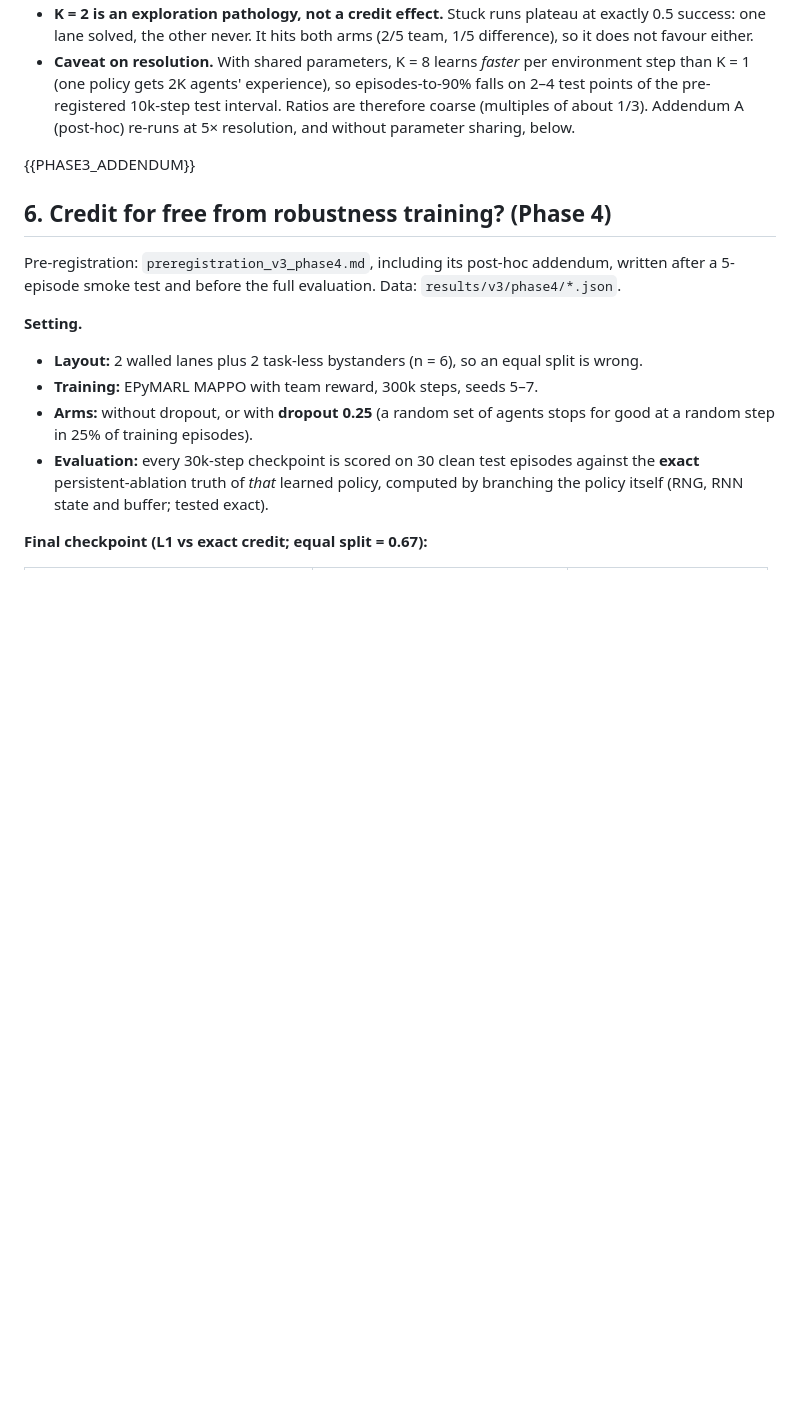
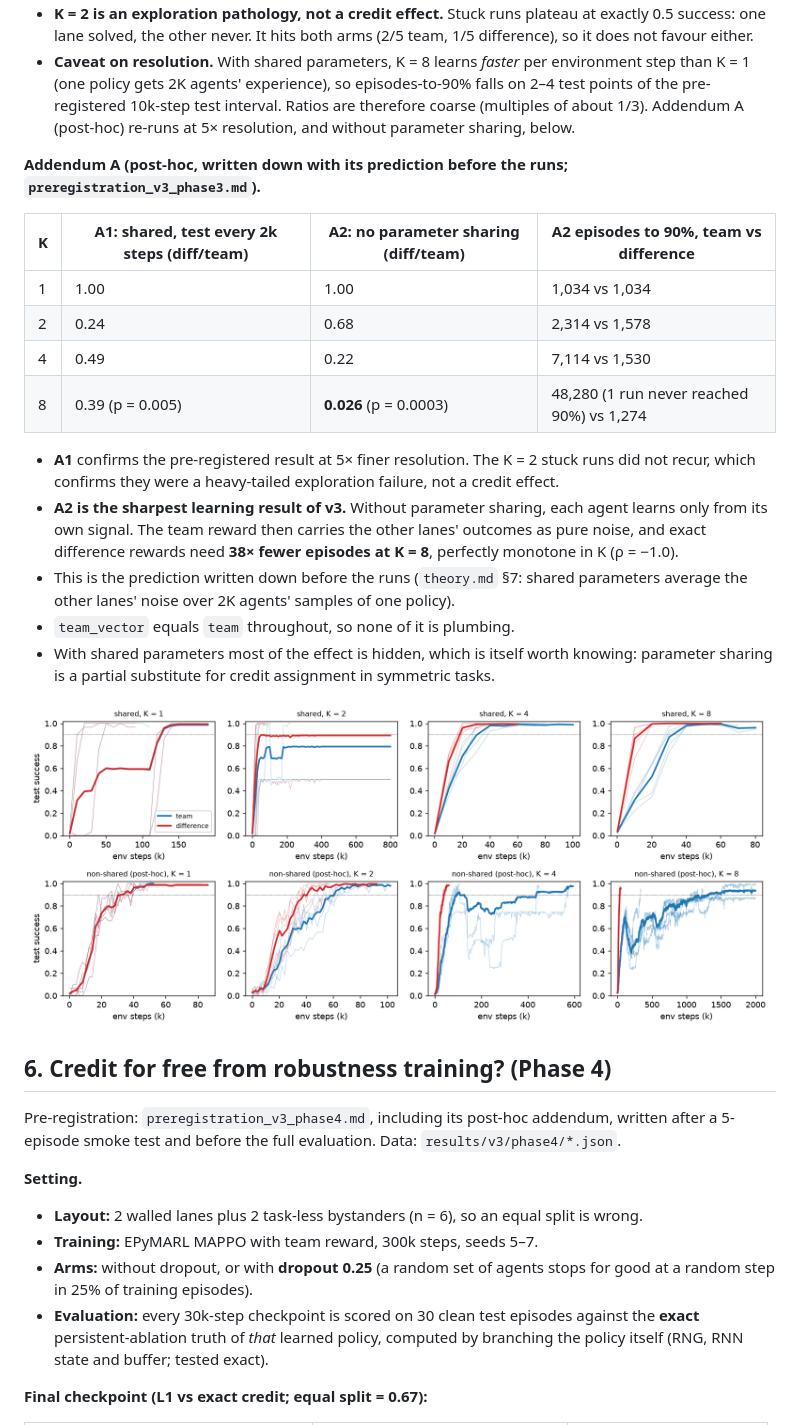
Before and after one commit to ManaswinHK/AFML_project, a Markdown page: docs/v3/report.md, the part around the change. Drawn GitHub-style; pictures changed too: docs/v3/figures/gate_curves.png (added); blank space fills up the shorter version.

```diff
--- a/docs/v3/report.md
+++ b/docs/v3/report.md
@@ -177,7 +177,22 @@ Metric: episodes to 90% greedy test success.
 - **K = 2 is an exploration pathology, not a credit effect.** Stuck runs plateau at exactly 0.5 success: one lane solved, the other never. It hits both arms (2/5 team, 1/5 difference), so it does not favour either.
 - **Caveat on resolution.** With shared parameters, K = 8 learns *faster* per environment step than K = 1 (one policy gets 2K agents' experience), so episodes-to-90% falls on 2–4 test points of the pre-registered 10k-step test interval. Ratios are therefore coarse (multiples of about 1/3). Addendum A (post-hoc) re-runs at 5× resolution, and without parameter sharing, below.
 
-{{PHASE3_ADDENDUM}}
+**Addendum A (post-hoc, written down with its prediction before the runs; `preregistration_v3_phase3.md`).**
+
+| K | A1: shared, test every 2k steps (diff/team) | A2: **no parameter sharing** (diff/team) | A2 episodes to 90%, team vs difference |
+|---|---|---|---|
+| 1 | 1.00 | 1.00 | 1,034 vs 1,034 |
+| 2 | 0.24 | 0.68 | 2,314 vs 1,578 |
+| 4 | 0.49 | 0.22 | 7,114 vs 1,530 |
+| 8 | 0.39 (p = 0.005) | **0.026** (p = 0.0003) | 48,280 (1 run never reached 90%) vs 1,274 |
+
+- **A1** confirms the pre-registered result at 5× finer resolution. The K = 2 stuck runs did not recur, which confirms they were a heavy-tailed exploration failure, not a credit effect.
+- **A2 is the sharpest learning result of v3.** Without parameter sharing, each agent learns only from its own signal. The team reward then carries the other lanes' outcomes as pure noise, and exact difference rewards need **38× fewer episodes at K = 8**, perfectly monotone in K (ρ = −1.0).
+- This is the prediction written down before the runs (`theory.md` §7: shared parameters average the other lanes' noise over 2K agents' samples of one policy).
+- `team_vector` equals `team` throughout, so none of it is plumbing.
+- With shared parameters most of the effect is hidden, which is itself worth knowing: parameter sharing is a partial substitute for credit assignment in symmetric tasks.
+
+![Phase 3 learning curves](figures/gate_curves.png)
 
 ## 6. Credit for free from robustness training? (Phase 4)
 
```
Also changed, not shown: docs/v3/phase3_results.md (+31 -0 lines), docs/v3/preregistration_v3_phase3.md (+1 -0 lines), 1 other file.
